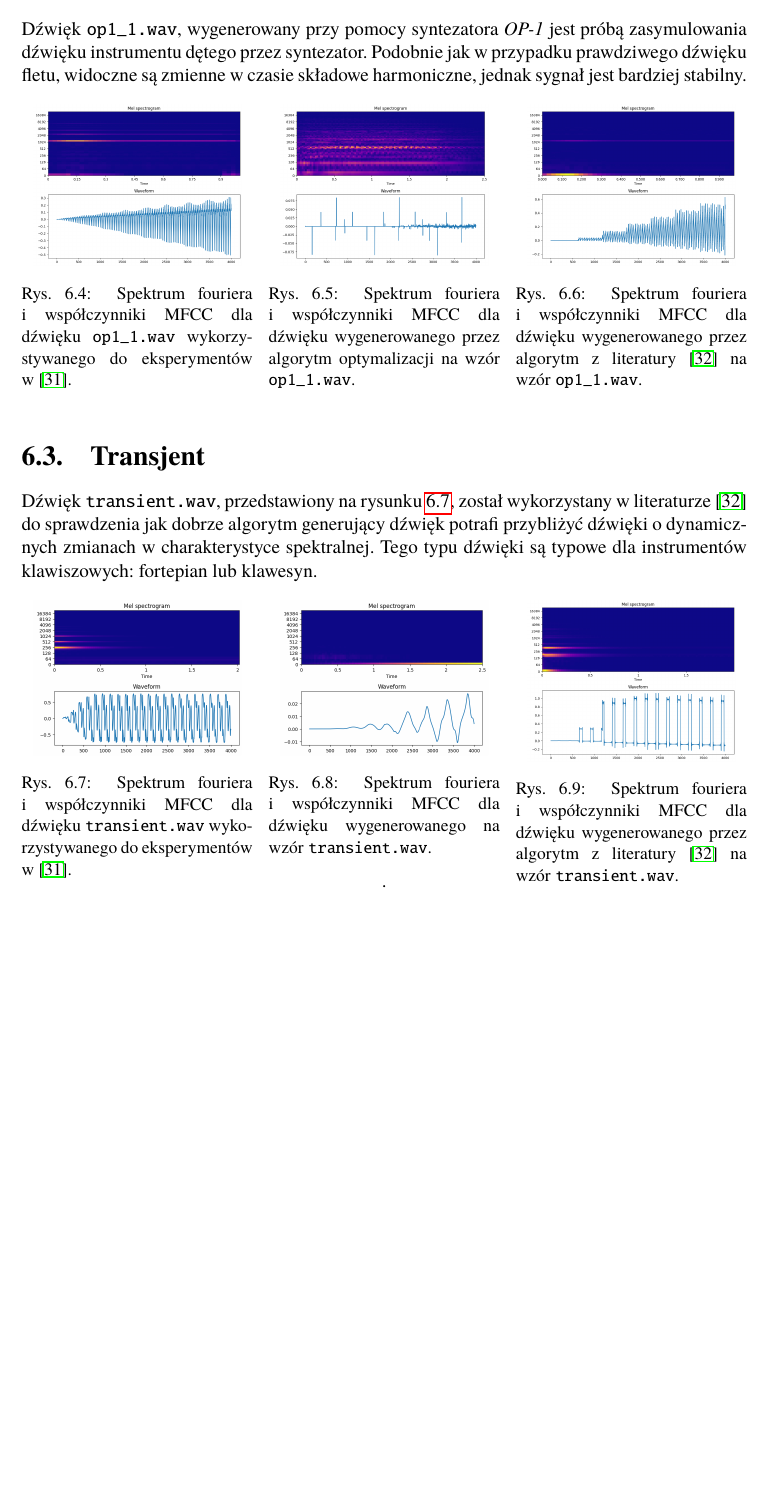
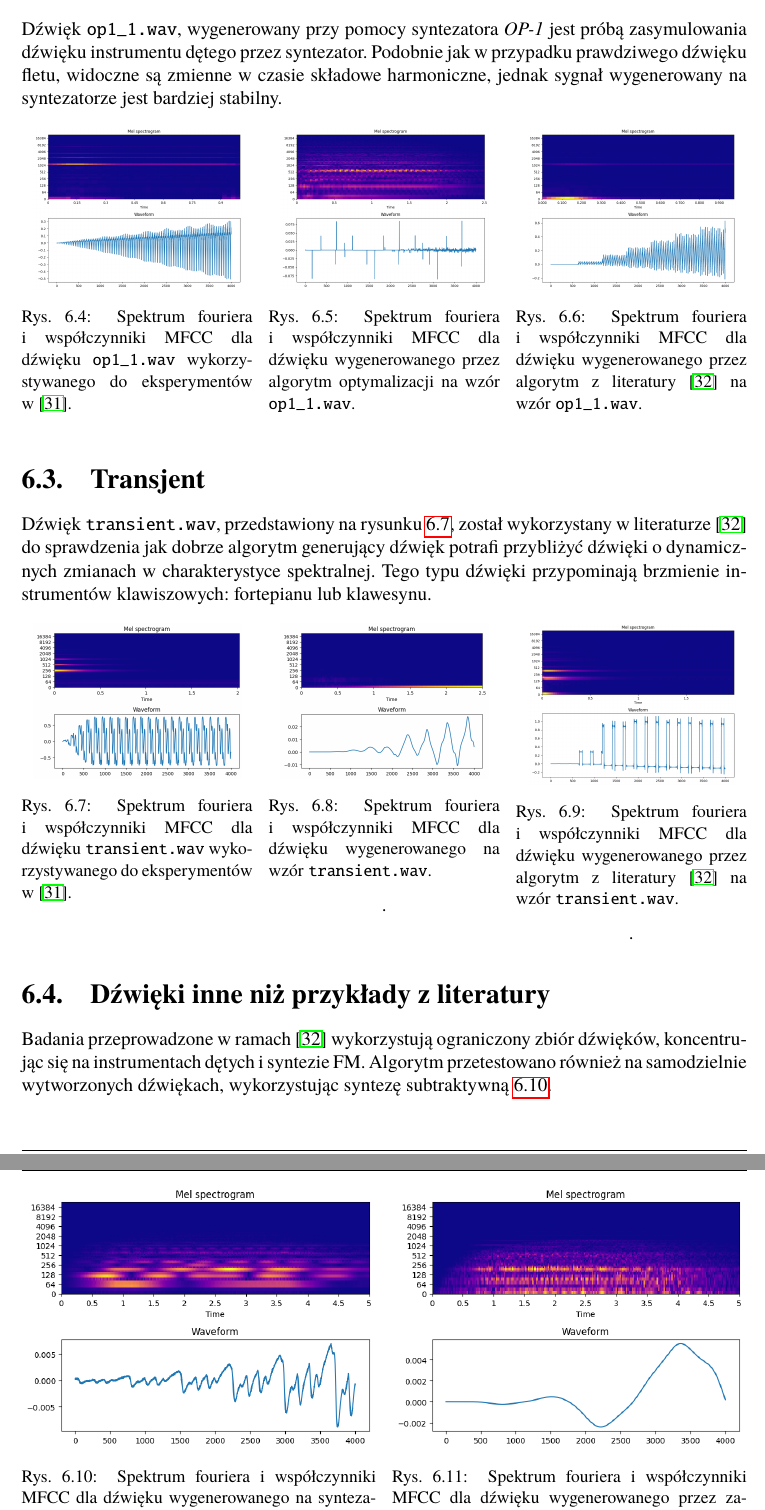
Before and after one commit to Wint3rmute/luthier, a LaTeX thesis (latex/Dyplom.tex, which reads latex/rozdzial06.tex): part of page 42 of 52 before the commit and two parts of pages 42 and 43 of 53 after it, the two joined at a grey line, cut so that both start at the same text, the shorter picture padded with empty space. Compiled offline with pdfLaTeX.

Commit message:
flute & minulogue sample

```diff
--- a/latex/rozdzial06.tex
+++ b/latex/rozdzial06.tex
@@ -69,7 +70,7 @@ składowe częstotliwościowe.
 Dźwięk \texttt{op1\_1.wav}, wygenerowany przy pomocy syntezatora \textit{OP-1} jest próbą
 zasymulowania dźwięku instrumentu dętego przez syntezator. Podobnie jak w przypadku
 prawdziwego dźwięku fletu, widoczne są zmienne w czasie składowe harmoniczne, jednak
-sygnał jest bardziej stabilny.
+sygnał wygenerowany na syntezatorze jest bardziej stabilny.
 
 \begin{multicols}{3}
 \begin{figure}[H]
@@ -107,7 +108,7 @@ sygnał jest bardziej stabilny.
 Dźwięk \texttt{transient.wav}, przedstawiony na rysunku~\ref{fig:literature_transient_sound_overview},
 został wykorzystany w literaturze~\cite{evolutionary_puredata} do sprawdzenia jak dobrze algorytm
 generujący dźwięk potrafi przybliżyć dźwięki o dynamicznych zmianach w charakterystyce spektralnej.
-Tego typu dźwięki są typowe dla instrumentów klawiszowych: fortepian lub klawesyn.
+Tego typu dźwięki przypominają brzmienie instrumentów klawiszowych: fortepianu lub klawesynu.
 
 \begin{multicols}{3}
 \begin{figure}[H]
@@ -139,4 +140,33 @@ Tego typu dźwięki są typowe dla instrumentów klawiszowych: fortepian lub kla
 \end{figure}
 \end{multicols}
 
+\section{Dźwięki inne niż przykłady z literatury}
+
+Badania przeprowadzone w ramach~\cite{evolutionary_puredata}
+wykorzystują ograniczony zbiór dźwięków, koncentrując
+się na instrumentach dętych i syntezie FM. Algorytm przetestowano
+również na samodzielnie wytworzonych dźwiękach, wykorzystując syntezę
+subtraktywną~\ref{fig:minilogue_target_sample}.
+
+\begin{multicols}{2}
+\begin{figure}[H]
+    \centering
+    \includegraphics[width=1.0\linewidth]{rys06/target_minilogue.png}
+    \caption{
+      Spektrum fouriera i współczynniki MFCC dla dźwięku wygenerowanego
+      na syntezatorze \textit{Korg Minilogue xd}.
+    }\label{fig:minilogue_target_sample}
+\end{figure}
+
+\begin{figure}[H]
+    \centering
+    \includegraphics[width=1.0\linewidth]{rys06/evolved_minilogue.png}
+    \caption{
+      Spektrum fouriera i współczynniki MFCC dla dźwięku wygenerowanego
+      przez zaimplementowany w ramach pracy algorytm na
+      wzór~\ref{fig:minilogue_target_sample}.
+    }\label{fig:evolved_minilogue_sample}.
+\end{figure}
+\end{multicols}
+
 % \section{Próba odtworzenia dźwięku spoza literatury}
```
Also changed, not shown: latex/rys06/evolved_minilogue.png (added), latex/rys06/target_minilogue.png (added), latex/rozdzial06.tex (9 more changed lines).
